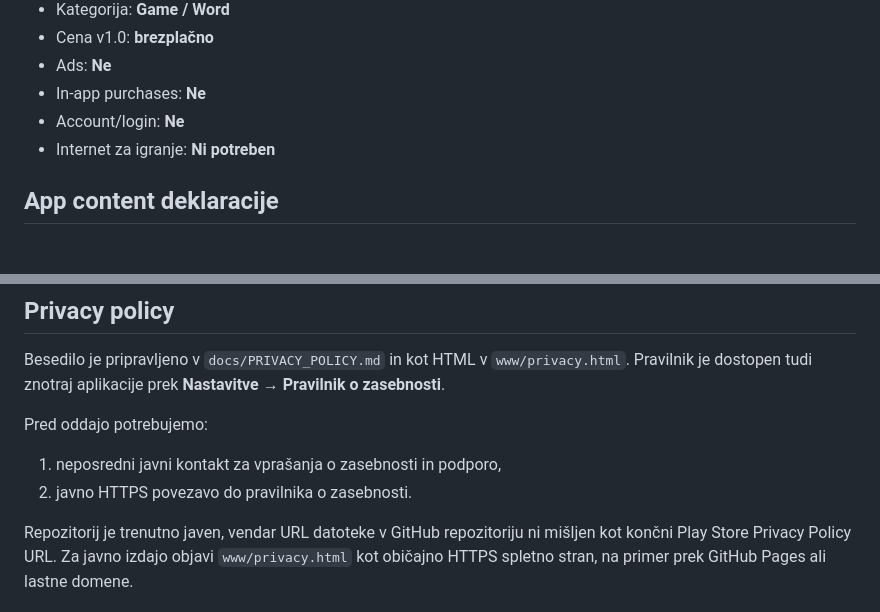
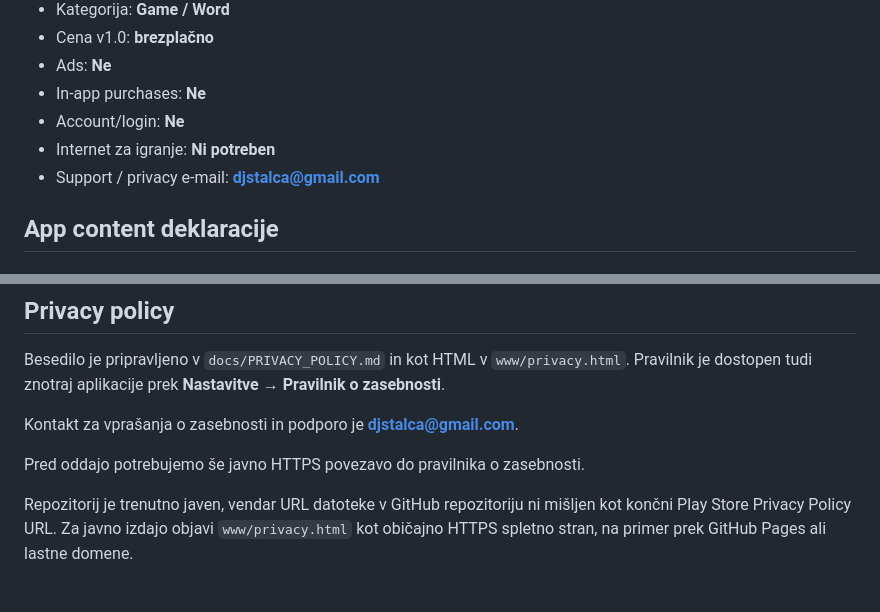
Before and after one commit to djstalca/risi-razlozi-pokazi, a Markdown page: docs/PLAY_CONSOLE.md, 2 parts joined by grey strips. Rendered like a GitHub page.

Commit message:
docs: record Play support contact

```diff
--- a/docs/PLAY_CONSOLE.md
+++ b/docs/PLAY_CONSOLE.md
@@ -15,6 +15,7 @@ Ta dokument je delovni obrazec za prvo objavo aplikacije **Riši, razloži, poka
 - In-app purchases: **Ne**
 - Account/login: **Ne**
 - Internet za igranje: **Ni potreben**
+- Support / privacy e-mail: **djstalca@gmail.com**
 
 ## App content deklaracije
 
@@ -69,9 +70,9 @@ Screenshoti morajo nastati iz dejanske aplikacije; načrt je v `docs/STORE_ASSET
 
 Besedilo je pripravljeno v `docs/PRIVACY_POLICY.md` in kot HTML v `www/privacy.html`. Pravilnik je dostopen tudi znotraj aplikacije prek **Nastavitve → Pravilnik o zasebnosti**.
 
-Pred oddajo potrebujemo:
-1. neposredni javni kontakt za vprašanja o zasebnosti in podporo,
-2. javno HTTPS povezavo do pravilnika o zasebnosti.
+Kontakt za vprašanja o zasebnosti in podporo je **djstalca@gmail.com**.
+
+Pred oddajo potrebujemo še javno HTTPS povezavo do pravilnika o zasebnosti.
 
 Repozitorij je trenutno javen, vendar URL datoteke v GitHub repozitoriju ni mišljen kot končni Play Store Privacy Policy URL. Za javno izdajo objavi `www/privacy.html` kot običajno HTTPS spletno stran, na primer prek GitHub Pages ali lastne domene.
 
```
